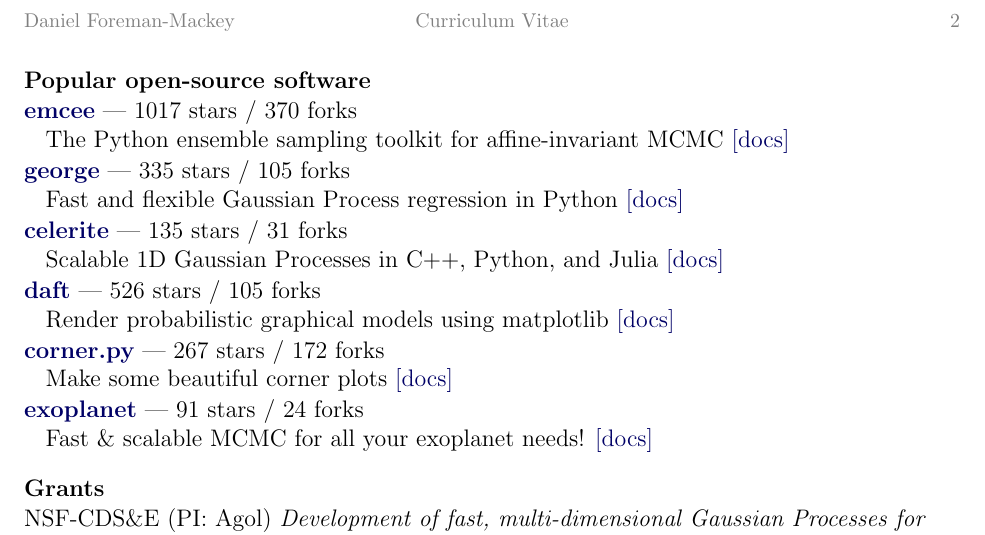
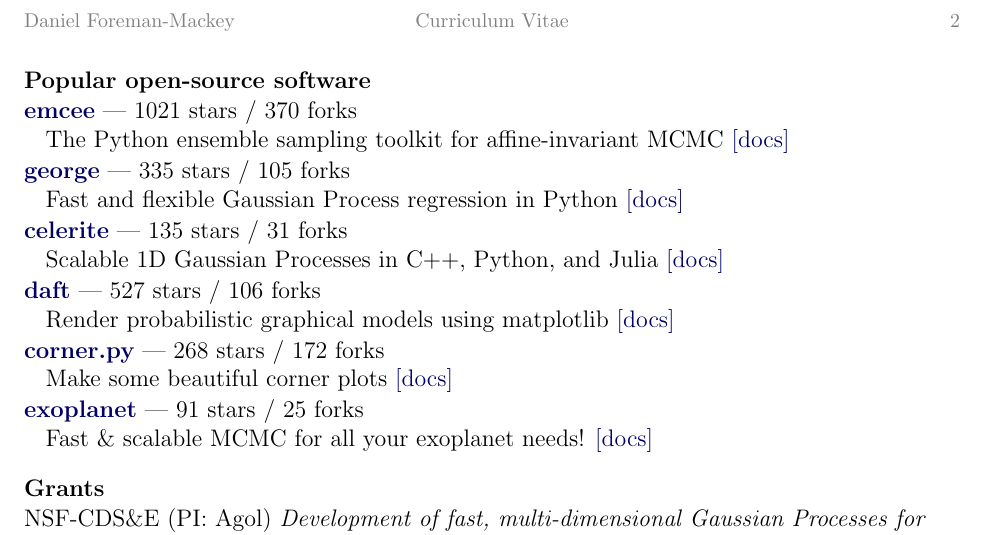
Before and after one commit to dfm/cv, a LaTeX CV (cv.tex, which reads repos.tex): part of page 2 of 2, cut so that both start at the same text. Compiled offline with pdfLaTeX.

Commit message:
updating pubs [ci skip]

```diff
--- a/repos.tex
+++ b/repos.tex
@@ -1,4 +1,4 @@
-\item \href{https://github.com/dfm/emcee}{{\bf emcee}} --- 1017 stars / 370 forks \\
+\item \href{https://github.com/dfm/emcee}{{\bf emcee}} --- 1021 stars / 370 forks \\
 The Python ensemble sampling toolkit for affine-invariant MCMC \href{https://emcee.readthedocs.io}{[docs]}
 
 \item \href{https://github.com/dfm/george}{{\bf george}} --- 335 stars / 105 forks \\
@@ -7,11 +7,11 @@ Fast and flexible Gaussian Process regression in Python \href{http://george.read
 \item \href{https://github.com/dfm/celerite}{{\bf celerite}} --- 135 stars / 31 forks \\
 Scalable 1D Gaussian Processes in C++, Python, and Julia \href{http://celerite.rtfd.io}{[docs]}
 
-\item \href{https://github.com/daft-dev/daft}{{\bf daft}} --- 526 stars / 105 forks \\
+\item \href{https://github.com/daft-dev/daft}{{\bf daft}} --- 527 stars / 106 forks \\
 Render probabilistic graphical models using matplotlib \href{https://docs.daft-pgm.org}{[docs]}
 
-\item \href{https://github.com/dfm/corner.py}{{\bf corner.py}} --- 267 stars / 172 forks \\
+\item \href{https://github.com/dfm/corner.py}{{\bf corner.py}} --- 268 stars / 172 forks \\
 Make some beautiful corner plots \href{http://corner.readthedocs.io}{[docs]}
 
-\item \href{https://github.com/exoplanet-dev/exoplanet}{{\bf exoplanet}} --- 91 stars / 24 forks \\
+\item \href{https://github.com/exoplanet-dev/exoplanet}{{\bf exoplanet}} --- 91 stars / 25 forks \\
 Fast {\&} scalable MCMC for all your exoplanet needs!  \href{https://docs.exoplanet.codes}{[docs]}
```
Also changed, not shown: pubs_ref.tex (+3 -3 lines), pubs_select.tex (+2 -2 lines), pubs_summary.tex (+1 -1 lines), 2 other files.
